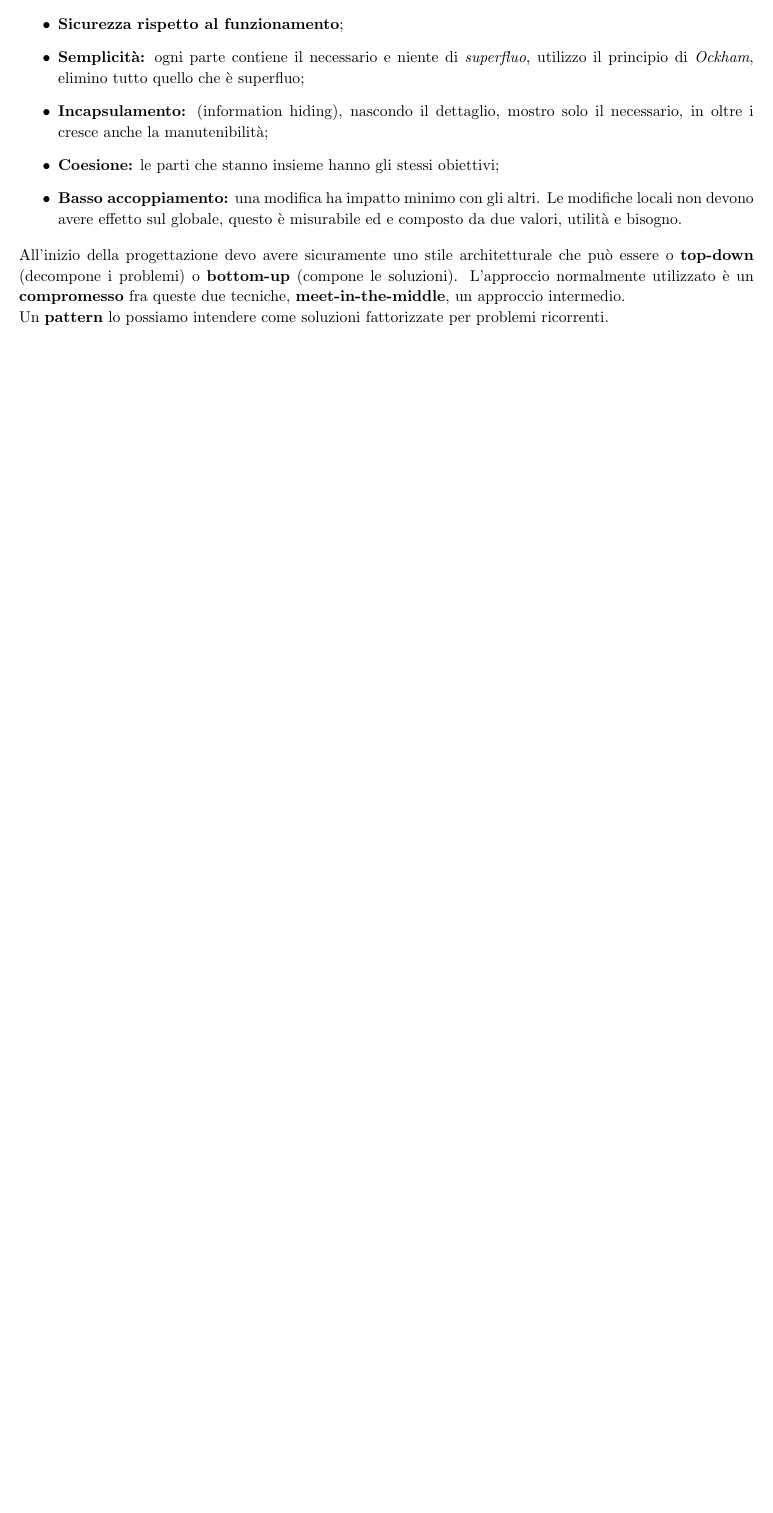
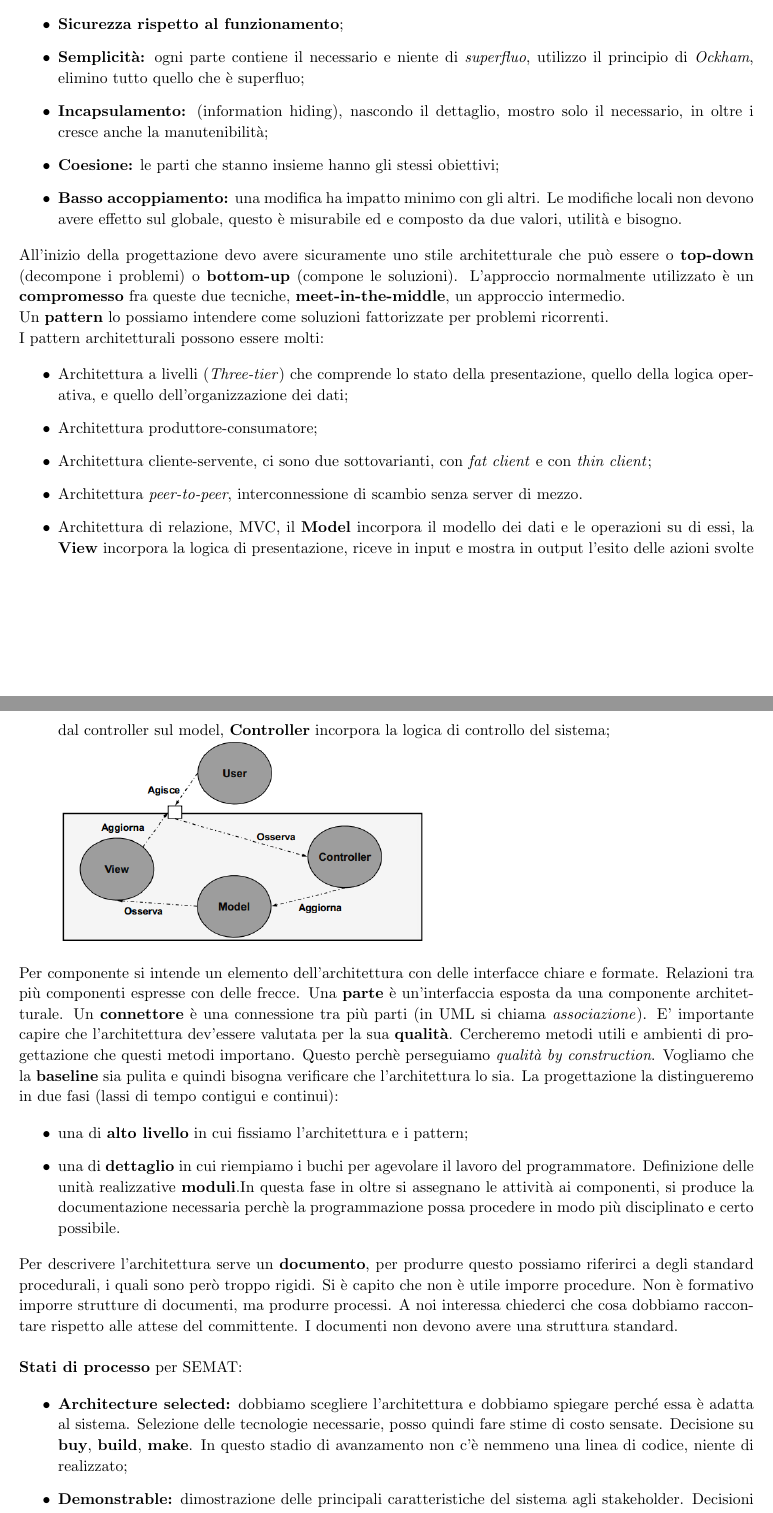
Before and after one commit to Nicola91/RiassuntiSWE, a LaTeX document (SWE mod.A/Progettazione_software(9)/Progettazione_software.tex): part of page 2 of 2 before the commit and two parts of pages 2 and 3 of 3 after it, the two joined at a grey line, cut so that both start at the same text, the shorter picture padded with empty space. Compiled offline with pdfLaTeX.

Commit message:
Title:Riassunti_SWE Desc: completata Progettazione software
Task: Reported in #id_task
Option: [comando da inserire]

```diff
--- a/SWE mod.A/Progettazione_software(9)/Progettazione_software.tex
+++ b/SWE mod.A/Progettazione_software(9)/Progettazione_software.tex
@@ -69,5 +69,38 @@ Assunto di aver capito  questo, cerchiamo quali sono le qualità da perseguire i
 All'inizio della progettazione devo avere sicuramente uno stile architetturale che può essere o \textbf{top-down} (decompone i problemi) o \textbf{bottom-up} (compone le soluzioni). L'approccio normalmente utilizzato è un \textbf{compromesso} fra queste due tecniche, \textbf{meet-in-the-middle}, un approccio intermedio.
 
 Un \textbf{pattern} lo possiamo intendere come soluzioni fattorizzate per problemi ricorrenti.
-%slide 27
+
+I  pattern architetturali possono essere molti:
+
+\begin{itemize}
+	\item Architettura a livelli (\textit{Three-tier}) che comprende lo stato della presentazione, quello della logica operativa, e quello dell'organizzazione dei dati;
+	\item Architettura produttore-consumatore;
+	\item Architettura cliente-servente, ci sono due sottovarianti, con \textit{fat client} e con \textit{thin client};
+	\item Architettura \textit{peer-to-peer}, interconnessione di scambio senza server di mezzo.
+	\item Architettura di relazione, MVC, il \textbf{Model} incorpora il modello dei dati e le operazioni su di essi, la \textbf{View} incorpora la logica di presentazione, riceve in input e mostra in output l'esito delle azioni svolte dal controller sul model, \textbf{Controller} incorpora la logica di controllo del sistema;\\
+	\includegraphics[width=0.5\columnwidth]{img2}
+\end{itemize}
+
+Per componente si intende un elemento dell'architettura con delle interfacce chiare e formate. Relazioni tra più componenti espresse con delle frecce. Una \textbf{parte} è un'interfaccia esposta da una componente architetturale. Un \textbf{connettore} è una connessione tra più parti (in UML si chiama \textit{associazione}). E' importante capire che l'architettura dev'essere valutata per la sua \textbf{qualità}. Cercheremo metodi utili e ambienti di progettazione che questi metodi importano. Questo perchè perseguiamo \textit{qualità by construction}. Vogliamo che la \textbf{baseline} sia pulita e quindi bisogna verificare che l'architettura lo sia. La progettazione la distingueremo in due fasi (lassi di tempo contigui e continui):
+
+\begin{itemize}
+
+	\item una di \textbf{alto livello} in cui fissiamo l'architettura e i pattern;
+	\item una di \textbf{dettaglio} in cui riempiamo i buchi per agevolare il lavoro del programmatore. Definizione delle unità realizzative \textbf{moduli}.In questa fase in oltre si assegnano le attività ai componenti, si produce la documentazione necessaria perchè la programmazione possa procedere in modo più disciplinato e certo possibile.
+
+\end{itemize}
+
+
+Per descrivere l'architettura serve un \textbf{documento}, per produrre questo possiamo riferirci a degli standard procedurali, i quali sono però troppo rigidi. Si è capito che non è utile imporre procedure. Non è formativo imporre strutture di documenti, ma produrre processi. A noi interessa chiederci che cosa dobbiamo raccontare rispetto alle attese del committente. I documenti non devono avere una struttura standard.\\
+
+\textbf{Stati di processo} per SEMAT:
+
+\begin{itemize}
+
+	\item \textbf{Architecture selected:} dobbiamo scegliere l'architettura e dobbiamo spiegare perché essa è adatta al sistema. Selezione delle tecnologie necessarie, posso quindi fare stime di costo sensate. Decisione su \textbf{buy}, \textbf{build}, \textbf{make}. In questo stadio di avanzamento non c'è nemmeno una linea di codice, niente di realizzato;
+	\item \textbf{Demonstrable:} dimostrazione delle principali caratteristiche del sistema agli stakeholder. Decisioni su interfacce e configurazioni di sistema. Ho fatto e ho completato la progettazione ad alto livello ed eventualmente ho dei prototipi, ma non ho ancora implementato nulla;
+	\item \textbf{Usable:} il sistema è usabile e ha le caratteristiche desiderate. Non è completamente finito, ho ancora difetti, ma essi sono accettabili. Quindi possiamo \textit{sperare} di iniziare a fare la revisione di collaudo;
+	\item \textbf{Ready:} il prodotto è così maturo che posso iniziare a scrivere il \textit{manuale utente}, la documentazione per l'utente è pronta, gli stakeholder hanno accettato il prodotto e vogliono che diventi operativo.
+\end{itemize}
+
 \end{document}
```
Also changed, not shown: SWE mod.A/Progettazione_software(9)/Progettazione_software.pdf, SWE mod.A/Progettazione_software(9)/img2.png (added).
